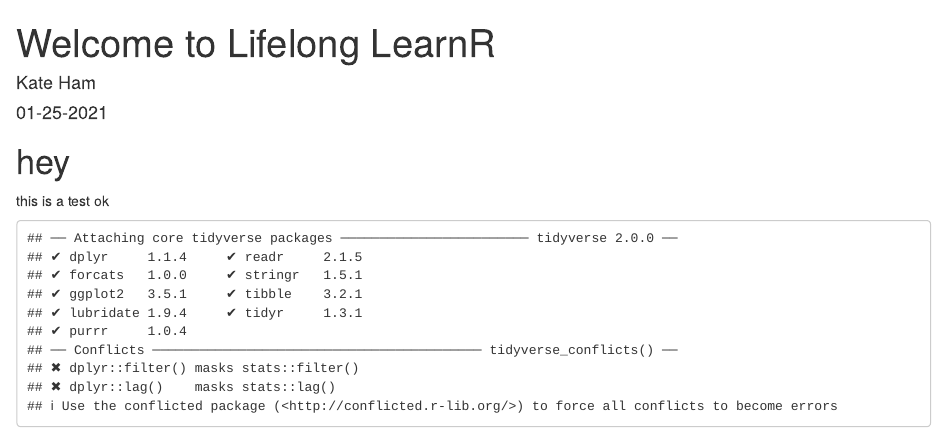
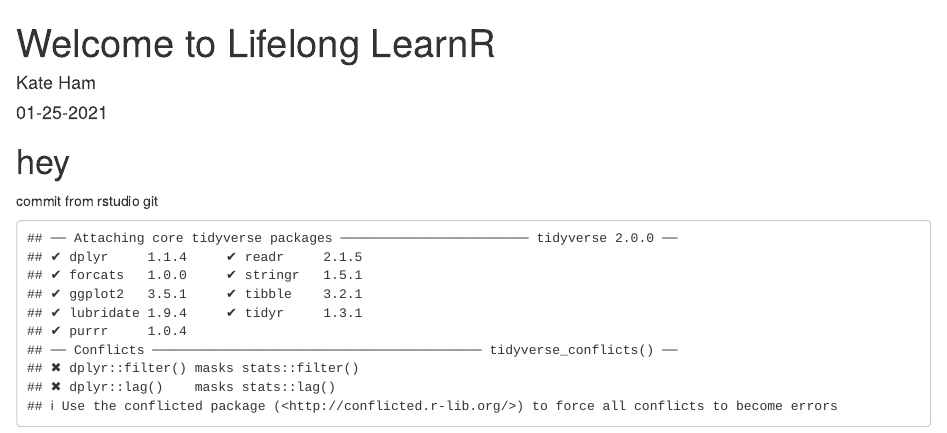
Before and after one commit to kateham/lifelonglearnr, an R Markdown document (_posts/welcome/welcome.Rmd): the page in a window 1100 px wide, from its top. Rendered offline with R 4.5, knitr and Pandoc, with nearby package versions; drawn as R Markdown's standard HTML page in place of the format the file asks for.

Commit message:
commit from git rstudio

````diff
--- a/_posts/welcome/welcome.Rmd
+++ b/_posts/welcome/welcome.Rmd
@@ -26,7 +26,7 @@ knitr::opts_chunk$set(echo = FALSE)
 ```
 
 # hey
-this is a test ok
+commit from rstudio git
 ```{r}
 library(tidyverse)
 mtcars %>% head()
````
